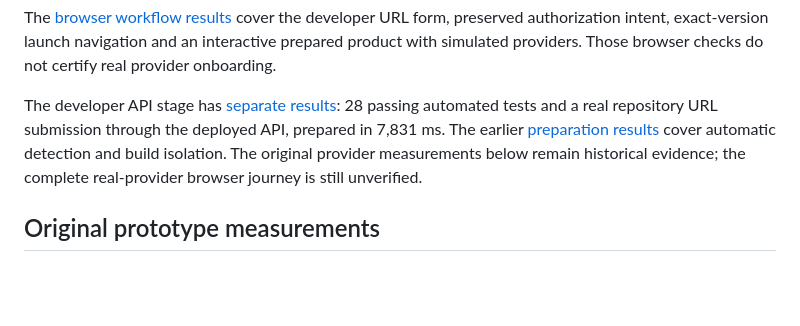
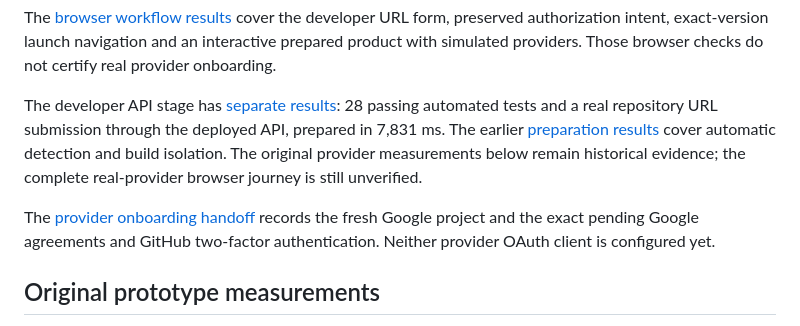
Before and after one commit to RizwanAhamed13/pods-launch-fresh, a Markdown page: evidence/RESULTS.md, the part around the change. GitHub-like rendering; blank space fills up the shorter version.

Commit message:
Record fresh Google project and provider authorization handoff

```diff
--- a/evidence/RESULTS.md
+++ b/evidence/RESULTS.md
@@ -5,6 +5,8 @@ The latest [public-runtime validation](PUBLIC-RUNTIME.md) passed 34 automated te
 The [browser workflow results](BROWSER-FLOW.md) cover the developer URL form, preserved authorization intent, exact-version launch navigation and an interactive prepared product with simulated providers. Those browser checks do not certify real provider onboarding.
 
 The developer API stage has [separate results](BUILD-API.md): 28 passing automated tests and a real repository URL submission through the deployed API, prepared in 7,831 ms. The earlier [preparation results](PREPARATION.md) cover automatic detection and build isolation. The original provider measurements below remain historical evidence; the complete real-provider browser journey is still unverified.
+
+The [provider onboarding handoff](OAUTH-SETUP.md) records the fresh Google project and the exact pending Google agreements and GitHub two-factor authentication. Neither provider OAuth client is configured yet.
 
 ## Original prototype measurements
 
```
Also changed, not shown: evidence/OAUTH-SETUP.md (added, +21 -0 lines).
